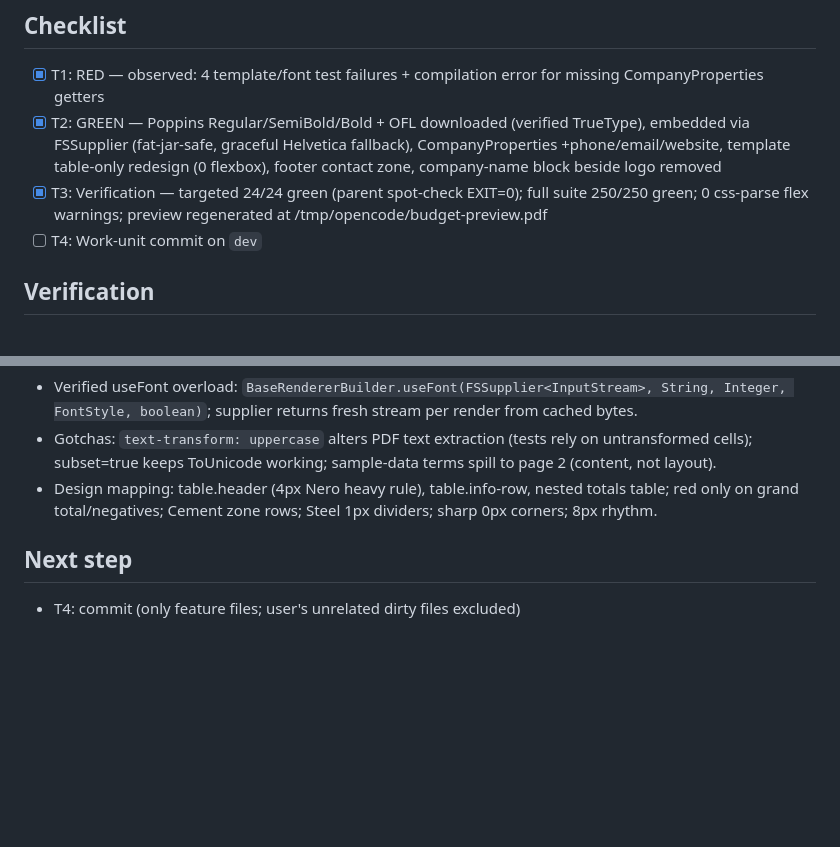
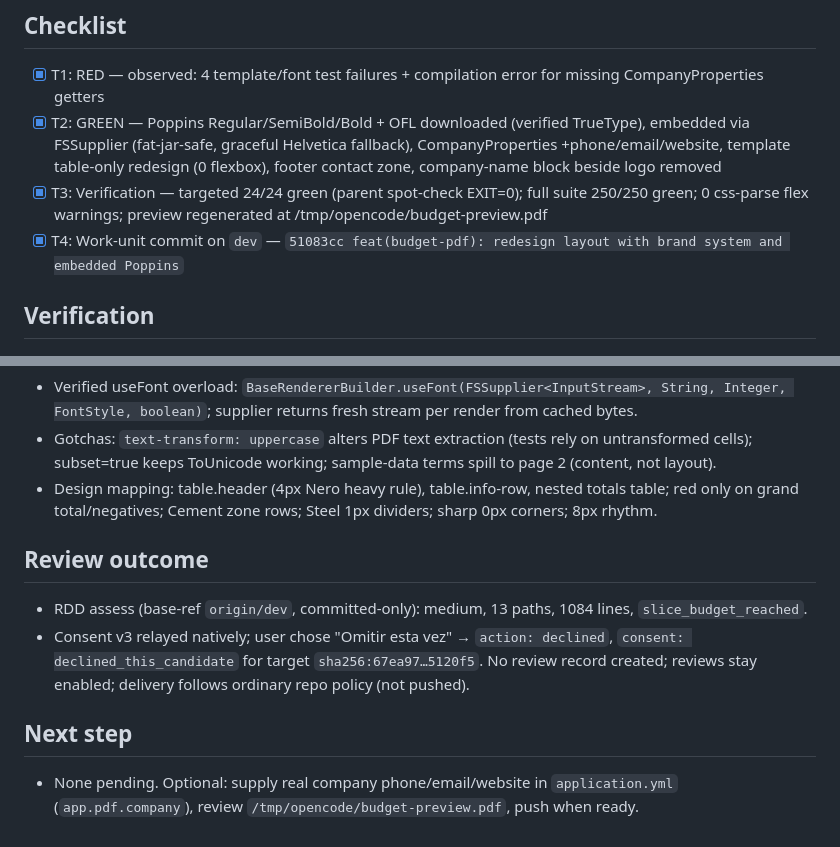
Before and after one commit to imalanvalencia/fichajes-construformas, a Markdown page: odd/tasks/budget-pdf-brand-redesign.md, 2 parts joined by grey strips. GitHub-like rendering; blank space fills up the shorter version.

Commit message:
docs(budget-pdf): record T4 commit and declined review outcome

```diff
--- a/odd/tasks/budget-pdf-brand-redesign.md
+++ b/odd/tasks/budget-pdf-brand-redesign.md
@@ -34,7 +34,7 @@ Current PDF design is bland ("soso"); brand direction exists but the PDF ignores
 - [x] T1: RED — observed: 4 template/font test failures + compilation error for missing CompanyProperties getters
 - [x] T2: GREEN — Poppins Regular/SemiBold/Bold + OFL downloaded (verified TrueType), embedded via FSSupplier<InputStream> (fat-jar-safe, graceful Helvetica fallback), CompanyProperties +phone/email/website, template table-only redesign (0 flexbox), footer contact zone, company-name block beside logo removed
 - [x] T3: Verification — targeted 24/24 green (parent spot-check EXIT=0); full suite 250/250 green; 0 css-parse flex warnings; preview regenerated at /tmp/opencode/budget-preview.pdf
-- [ ] T4: Work-unit commit on `dev`
+- [x] T4: Work-unit commit on `dev` — `51083cc feat(budget-pdf): redesign layout with brand system and embedded Poppins`
 
 ## Verification
 - `cd backend && ./mvnw -q test -Dtest='BudgetPdfServiceImplTest,CompanyPropertiesBindingTest'`
@@ -46,5 +46,9 @@ Current PDF design is bland ("soso"); brand direction exists but the PDF ignores
 - Gotchas: `text-transform: uppercase` alters PDF text extraction (tests rely on untransformed cells); subset=true keeps ToUnicode working; sample-data terms spill to page 2 (content, not layout).
 - Design mapping: table.header (4px Nero heavy rule), table.info-row, nested totals table; red only on grand total/negatives; Cement zone rows; Steel 1px dividers; sharp 0px corners; 8px rhythm.
 
+## Review outcome
+- RDD assess (base-ref `origin/dev`, committed-only): medium, 13 paths, 1084 lines, `slice_budget_reached`.
+- Consent v3 relayed natively; user chose "Omitir esta vez" → `action: declined`, `consent: declined_this_candidate` for target `sha256:67ea97…5120f5`. No review record created; reviews stay enabled; delivery follows ordinary repo policy (not pushed).
+
 ## Next step
-- T4: commit (only feature files; user's unrelated dirty files excluded)
+- None pending. Optional: supply real company phone/email/website in `application.yml` (`app.pdf.company`), review `/tmp/opencode/budget-preview.pdf`, push when ready.
```
